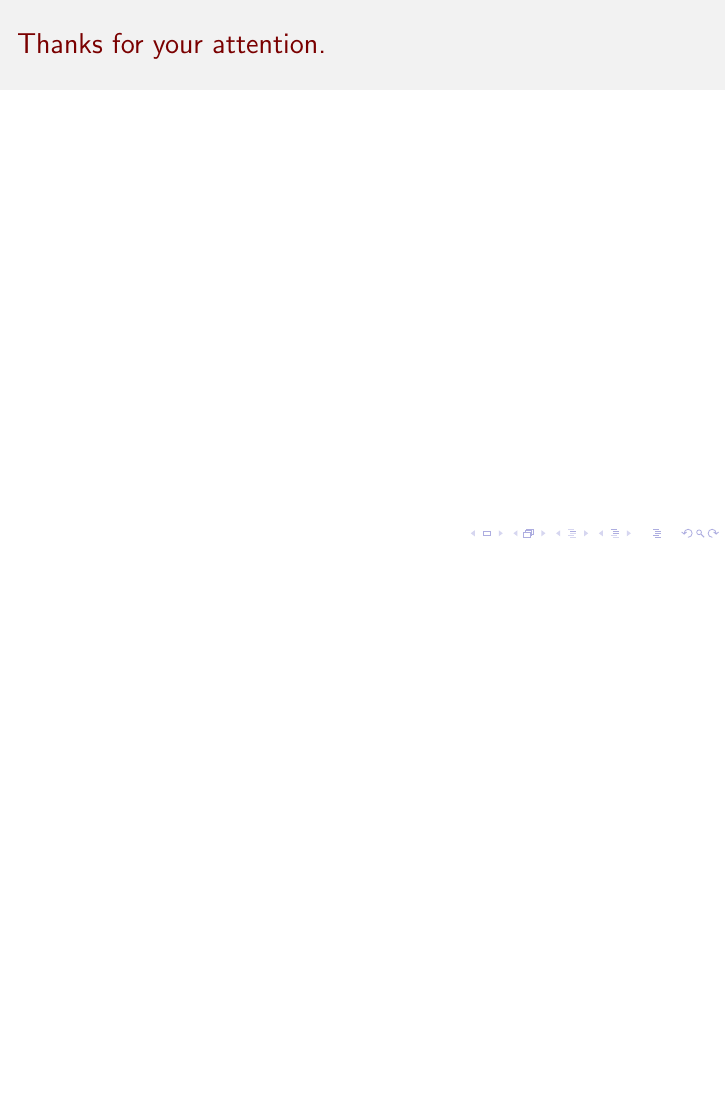
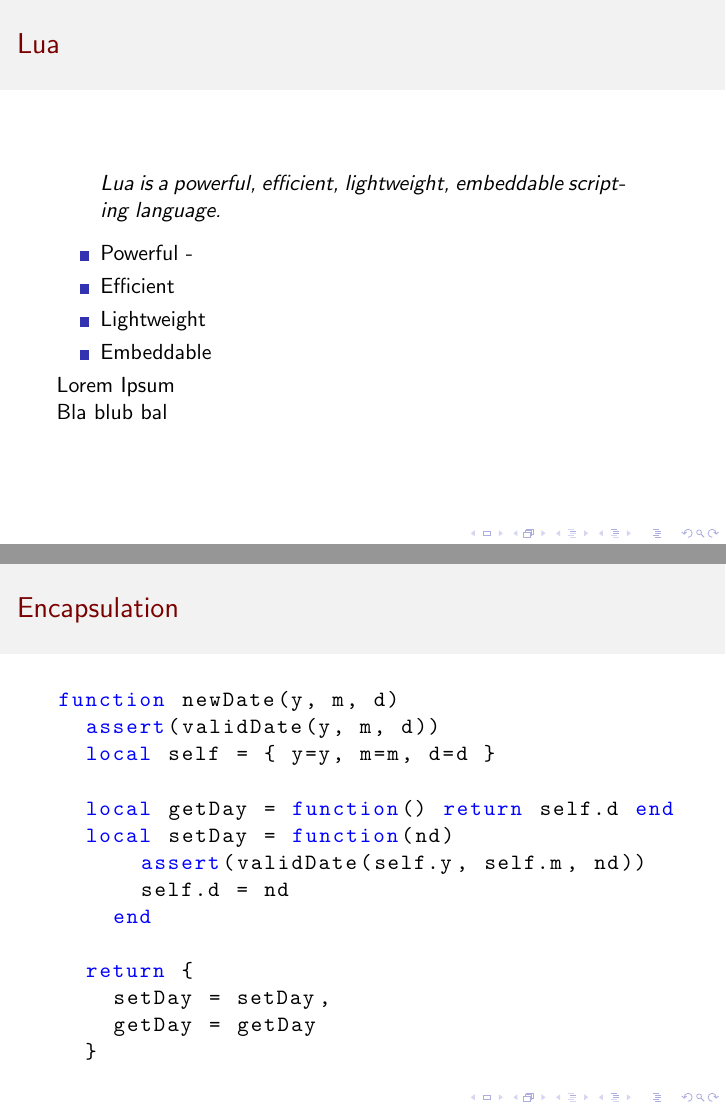
Before and after one commit to ComicSansMS/presentations, LaTeX slides (lua.tex): page 4 of 4 before the commit and pages 5 and 6 of 16 after it, the two joined at a grey line, the shorter picture padded with empty space. Compiled offline with pdfLaTeX.

Commit message:
highlighting code

```diff
--- a/lua.tex
+++ b/lua.tex
@@ -46,3 +75,68 @@
   \end{center}
 
 \end{frame}
+
+\begin{frame}[fragile]
+  \frametitle{Lua}
+
+  \begin{quote}Lua is a powerful, efficient, lightweight, embeddable scripting language.\end{quote}
+
+  \pause
+
+  \begin{itemize}
+    \item Powerful -
+    \item Efficient
+    \item Lightweight
+    \item Embeddable
+  \end{itemize}
+
+  Lorem Ipsum \\
+  Bla blub bal
+
+\end{frame}
+
+\begin{frame}[fragile]
+  \frametitle{Encapsulation}
+
+\begin{lstlisting}[language={[5.2]Lua},basicstyle=\ttfamily,keywordstyle=\color{blue},showstringspaces=false,escapeinside=||]
+function newDate(y, m, d)
+  assert(validDate(y, m, d))
+  local self = { y=y, m=m, d=d }
+
+  local getDay = function() return self.d end
+  local setDay = function(nd)
+      assert(validDate(self.y, self.m, nd))
+      self.d = nd
+    end
+
+  return {
+    setDay = setDay,
+    getDay = getDay
+  }
+\end{lstlisting}
+\end{frame}
+
+
+\begin{frame}[fragile]
+  \frametitle{Encapsulation}
+  \setbeamercolor{alerted text}{fg=red}
+  \setbeamerfont{alerted text}{series=\bfseries,family=\ttfamily}
+  \begin{semiverbatim} \small
+\uncover<1->{\alert<0>{{\color{blue}function} newDate(y, m, d)}}
+\uncover<3->{\alert<3>{  assert(validDate(y, m, d))}}
+\uncover<3->{\alert<3>{  {\color{blue}local} self = \{ y=y, m=m, d=d \}}}
+\uncover<3->{\alert<3>{}}
+\uncover<4->{\alert<4>{  {\color{blue}local} getDay = {\color{blue}function}() {\color{blue}return} self.d {\color{blue}end}}}
+\uncover<5->{\alert<5>{  {\color{blue}local} setDay = {\color{blue}function}(nd)}}
+\uncover<5->{\alert<5>{      assert(validDate(self.y, self.m, nd))}}
+\uncover<5->{\alert<5>{      self.d = nd}}
+\uncover<5->{\alert<5>{    {\color{blue}end}}}
+\uncover<5->{\alert<5>{}}
+\uncover<2->{\alert<2>{  {\color{blue}return} \{}}
+\uncover<2->{\alert<2>{    setDay = setDay,}}
+\uncover<2->{\alert<2>{    getDay = getDay}}
+\uncover<2->{\alert<2>{  \}}}
+\uncover<1->{\alert<0>{\color{blue}end}}
+  \end{semiverbatim}
+\uncover<6->{}
+\end{frame}
```
Also changed, not shown: lua.tex (40 more changed lines).
